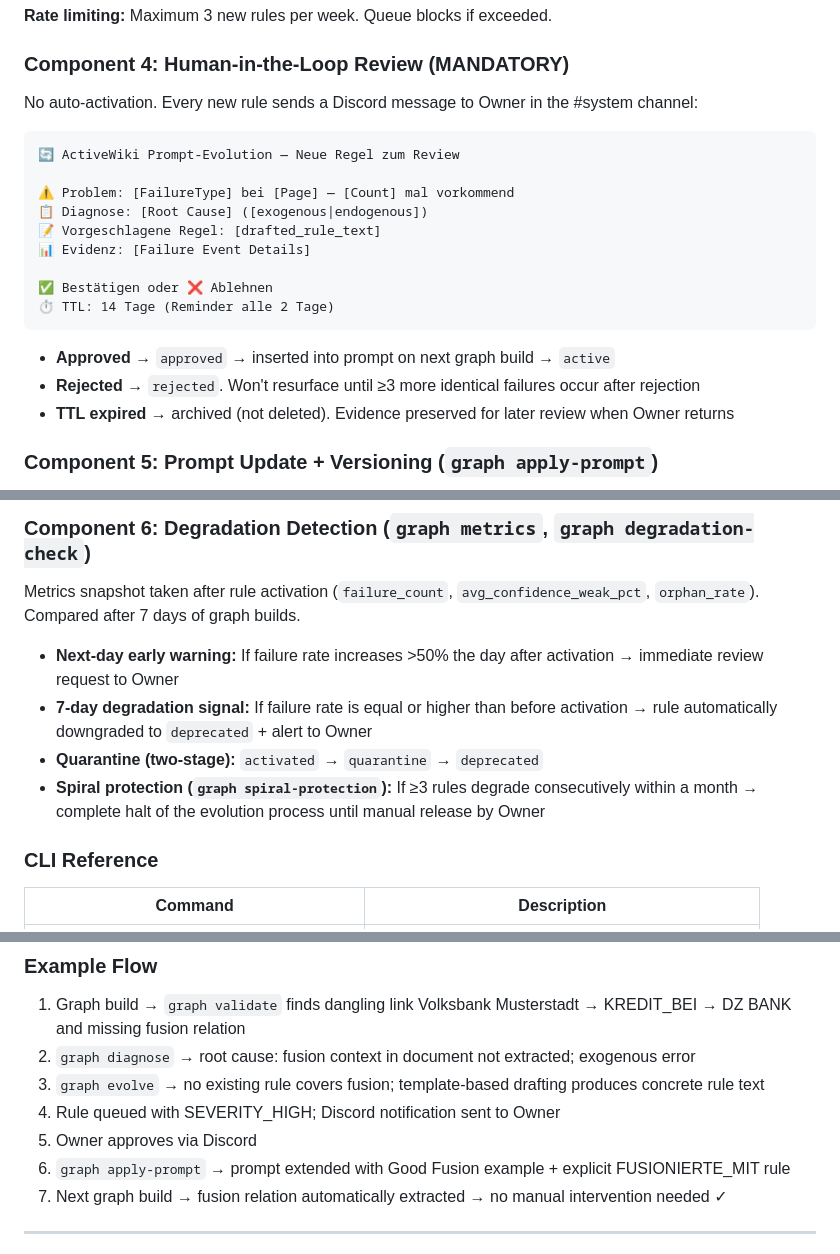
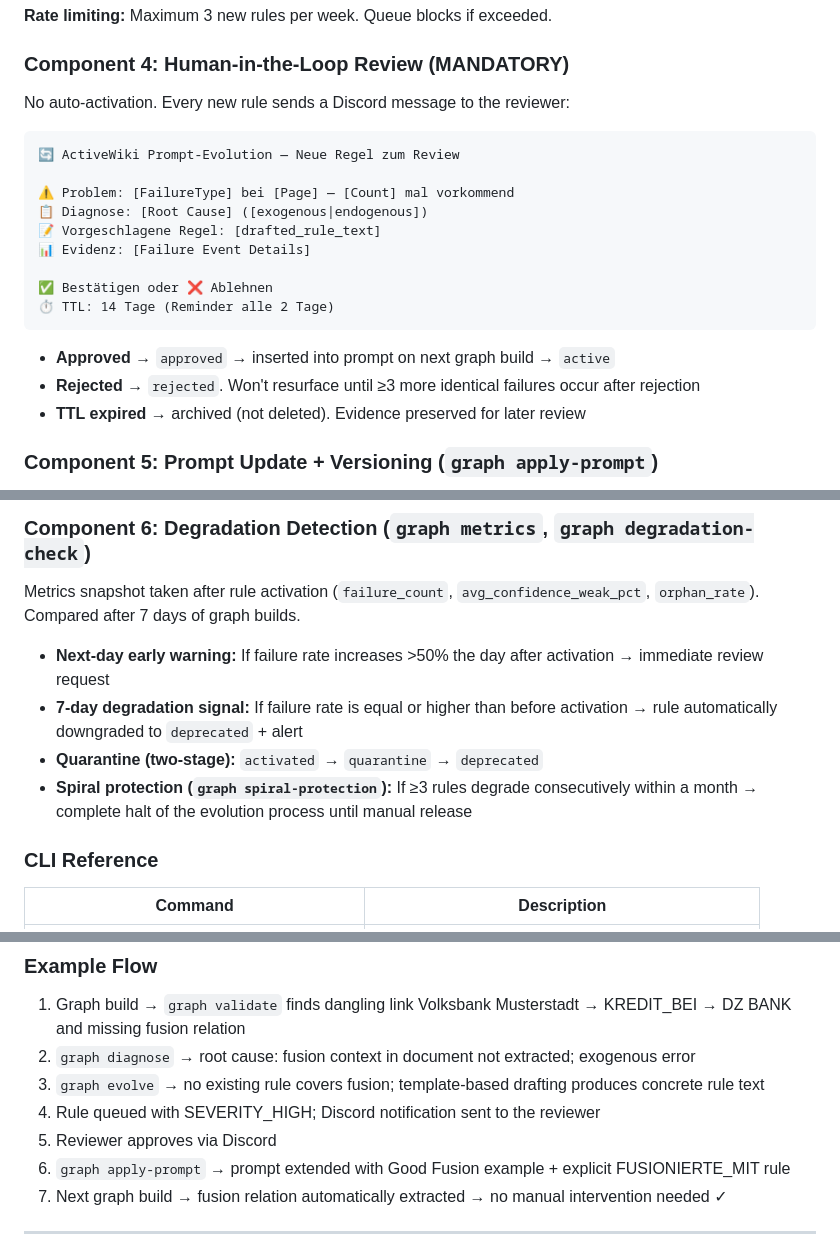
Before and after one commit to kiagentkronos-cell/activewiki-openclaw, a Markdown page: plugin/README.md, 3 parts joined by grey strips. Rendered like a GitHub page.

Commit message:
docs: anonymize author/reviewer references in READMEs

````diff
--- a/plugin/README.md
+++ b/plugin/README.md
@@ -191,7 +191,7 @@ Rules are stored in `evolution_rules.json` with the following structure:
 
 ### Component 4: Human-in-the-Loop Review (MANDATORY)
 
-No auto-activation. Every new rule sends a Discord message to Owner in the #system channel:
+No auto-activation. Every new rule sends a Discord message to the reviewer:
 
 ```
 🔄 ActiveWiki Prompt-Evolution — Neue Regel zum Review
@@ -207,7 +207,7 @@ No auto-activation. Every new rule sends a Discord message to Owner in the #syst
 
 - **Approved** → `approved` → inserted into prompt on next graph build → `active`
 - **Rejected** → `rejected`. Won't resurface until ≥3 more identical failures occur after rejection
-- **TTL expired** → archived (not deleted). Evidence preserved for later review when Owner returns
+- **TTL expired** → archived (not deleted). Evidence preserved for later review
 
 ### Component 5: Prompt Update + Versioning (`graph apply-prompt`)
 
@@ -222,10 +222,10 @@ Activated rules are appended to the prompt template as new `Good (...)` examples
 
 Metrics snapshot taken after rule activation (`failure_count`, `avg_confidence_weak_pct`, `orphan_rate`). Compared after 7 days of graph builds.
 
-- **Next-day early warning:** If failure rate increases >50% the day after activation → immediate review request to Owner
-- **7-day degradation signal:** If failure rate is equal or higher than before activation → rule automatically downgraded to `deprecated` + alert to Owner
+- **Next-day early warning:** If failure rate increases >50% the day after activation → immediate review request
+- **7-day degradation signal:** If failure rate is equal or higher than before activation → rule automatically downgraded to `deprecated` + alert
 - **Quarantine (two-stage):** `activated` → `quarantine` → `deprecated`
-- **Spiral protection (`graph spiral-protection`):** If ≥3 rules degrade consecutively within a month → complete halt of the evolution process until manual release by Owner
+- **Spiral protection (`graph spiral-protection`):** If ≥3 rules degrade consecutively within a month → complete halt of the evolution process until manual release
 
 ### CLI Reference
 
@@ -246,8 +246,8 @@ Metrics snapshot taken after rule activation (`failure_count`, `avg_confidence_w
 1. Graph build → `graph validate` finds dangling link Volksbank Musterstadt → KREDIT_BEI → DZ BANK and missing fusion relation
 2. `graph diagnose` → root cause: fusion context in document not extracted; exogenous error
 3. `graph evolve` → no existing rule covers fusion; template-based drafting produces concrete rule text
-4. Rule queued with SEVERITY_HIGH; Discord notification sent to Owner
-5. Owner approves via Discord
+4. Rule queued with SEVERITY_HIGH; Discord notification sent to the reviewer
+5. Reviewer approves via Discord
 6. `graph apply-prompt` → prompt extended with Good Fusion example + explicit FUSIONIERTE_MIT rule
 7. Next graph build → fusion relation automatically extracted → no manual intervention needed ✓
 
````
Also changed, not shown: other parts of plugin/README.md (+1 -1 lines), README.md (+1 -1 lines).
